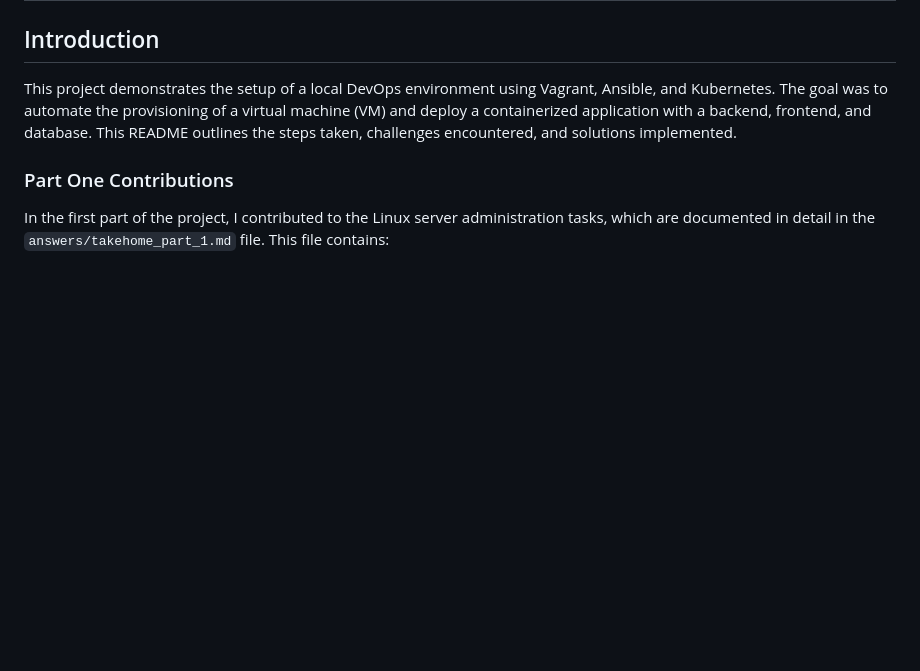
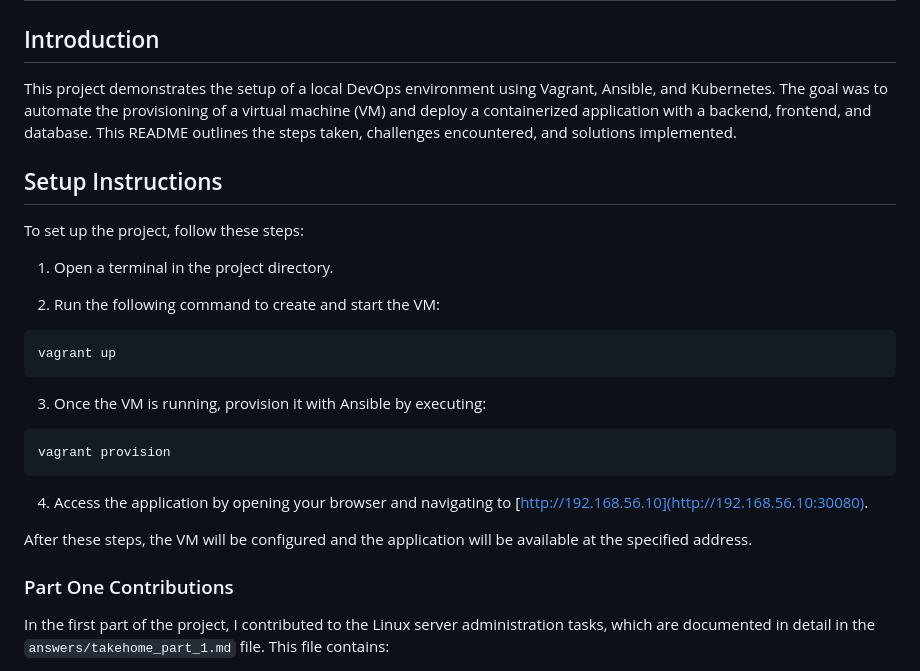
Before and after one commit to sunex99/mobik-automation-challenge, a Markdown page: README.md, the part around the change. GitHub-like rendering; blank space fills up the shorter version.

Commit message:
docs: add the instructions to acces static site

````diff
--- a/README.md
+++ b/README.md
@@ -7,6 +7,28 @@ Ansible, and Kubernetes. The goal was to automate the provisioning of a virtual
 machine (VM) and deploy a containerized application with a backend, frontend, and
 database. This README outlines the steps taken, challenges encountered, and
 solutions implemented.
+
+## Setup Instructions
+
+To set up the project, follow these steps:
+
+1. Open a terminal in the project directory.
+
+2. Run the following command to create and start the VM:
+
+  ```bash
+  vagrant up
+  ```
+
+3. Once the VM is running, provision it with Ansible by executing:
+
+  ```bash
+  vagrant provision
+  ```
+
+4. Access the application by opening your browser and navigating to [http://192.168.56.10](http://192.168.56.10:30080).
+
+After these steps, the VM will be configured and the application will be available at the specified address.
 
 ### Part One Contributions
 
````
